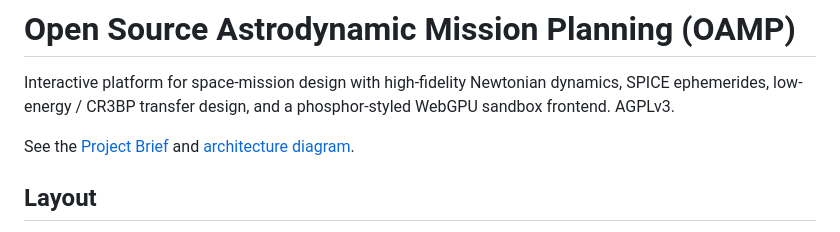
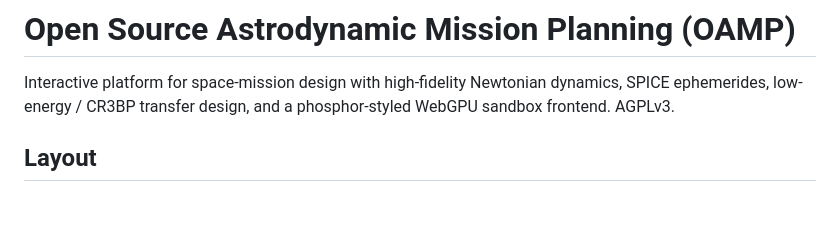
Before and after one commit to HortDog/Open-Source-Astrodynamic-Mission-Planner, a Markdown page: README.md, the part around the change. GitHub-like rendering; blank space fills up the shorter version.

```diff
--- a/README.md
+++ b/README.md
@@ -3,9 +3,6 @@
 Interactive platform for space-mission design with high-fidelity Newtonian
 dynamics, SPICE ephemerides, low-energy / CR3BP transfer design, and a
 phosphor-styled WebGPU sandbox frontend. AGPLv3.
-
-See the [Project Brief](Open_Source_Astrodynamics_Mission_Planning.pdf) and
-[architecture diagram](docs/architecture.d2).
 
 ## Layout
 
```
